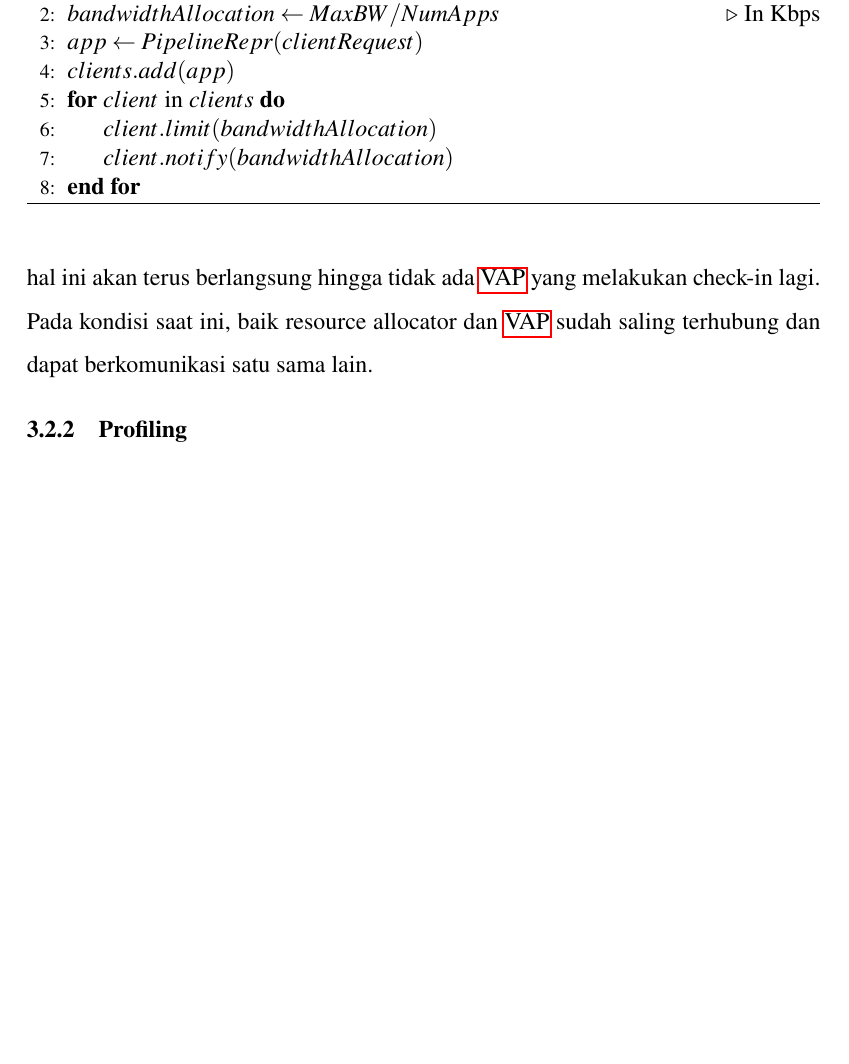
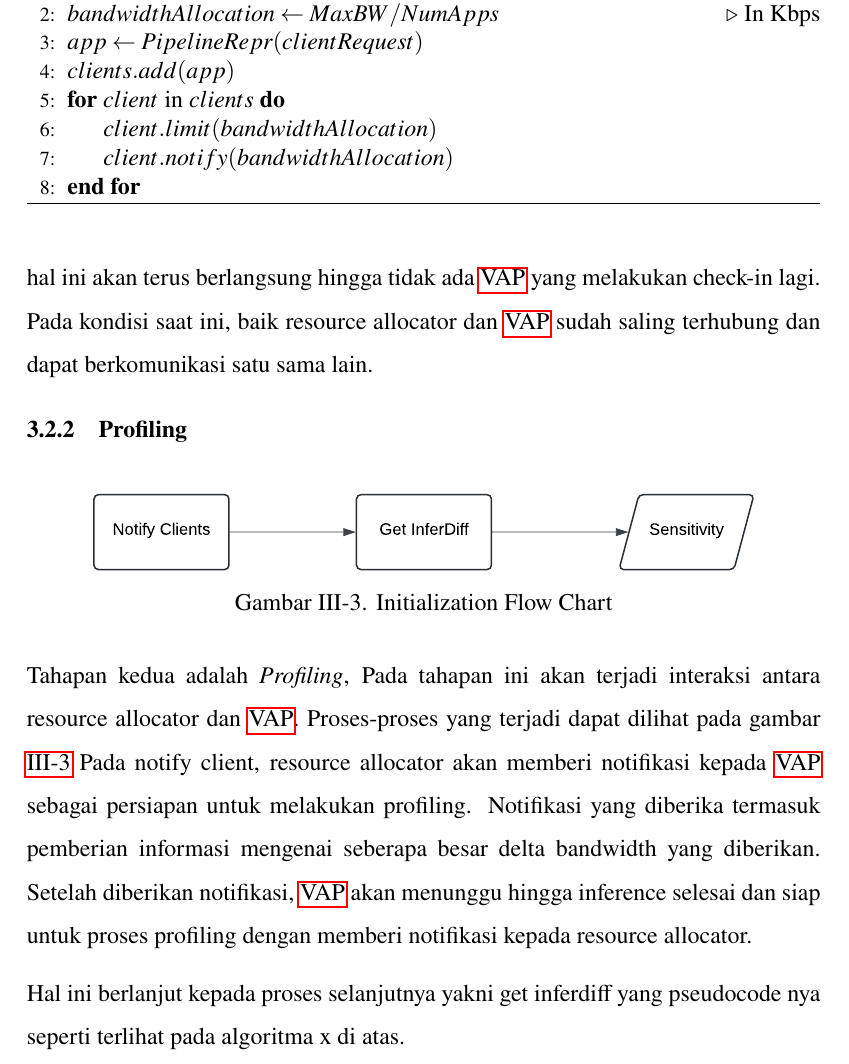
Before and after one commit to zharfanf/TA-ical, a LaTeX thesis (src/thesis.tex, which reads src/chapters/chapter-3.tex): part of page 36 of 45, cut so that both start at the same text, the shorter picture padded with empty space. Compiled offline with pdfLaTeX.

Commit message:
updating chapter 3: profiling

```diff
--- a/src/chapters/chapter-3.tex
+++ b/src/chapters/chapter-3.tex
@@ -100,6 +100,18 @@
 
     \subsection{Profiling}
 
+        \begin{figure}[tbh]
+            \centering
+            \includesvg[scale=0.5]{./resources/profiling.svg}
+            \caption{Initialization Flow Chart}\label{fig:profiling}
+        \end{figure}
+
+        Tahapan kedua adalah \textit{Profiling}, Pada tahapan ini akan terjadi interaksi antara resource allocator dan \gls{vap}. Proses-proses yang terjadi dapat dilihat pada gambar \ref{fig:profiling}
+        Pada notify client, resource allocator akan memberi notifikasi kepada \gls{vap} sebagai persiapan untuk melakukan profiling. Notifikasi yang diberika termasuk pemberian informasi mengenai seberapa
+        besar delta bandwidth yang diberikan. Setelah diberikan notifikasi, \gls{vap} akan menunggu hingga inference selesai dan siap untuk proses profiling dengan memberi notifikasi kepada resource allocator.
+
+        Hal ini berlanjut kepada proses selanjutnya yakni get inferdiff yang pseudocode nya seperti terlihat pada algoritma x di atas.
+
 
     % \begin{figure}[tbh]
     %     \centering
```
Also changed, not shown: output/thesis.pdf (deleted), src/resources/profiling.svg (added), src/svg-inkscape/profiling_svg-tex.pdf (added), src/svg-inkscape/profiling_svg-tex.pdf_tex (added), src/thesis.bbl (deleted), src/thesis.pdf (deleted), 19 other files.
